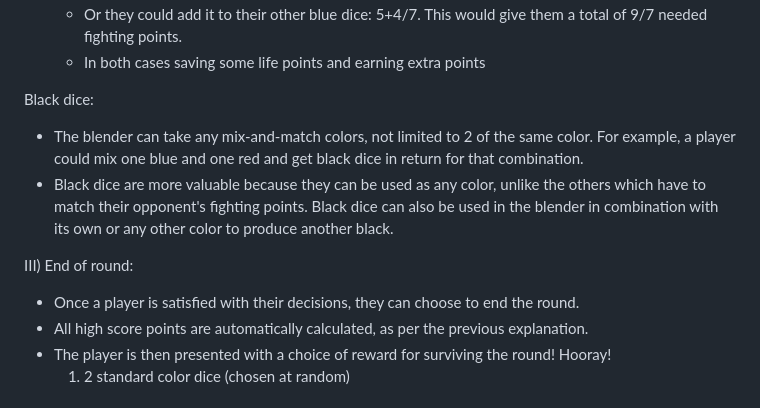
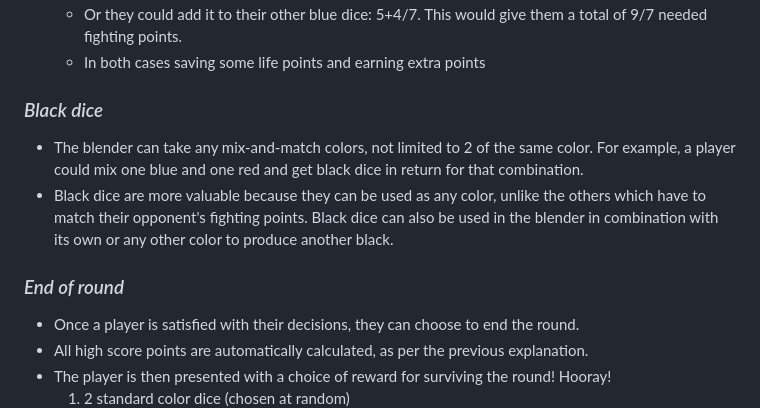
Before and after one commit to CodeConnoisseur74/team7-grogu-23-hackathon, a Markdown page: README.md, the part around one of its changes. GitHub-like rendering.

```diff
--- a/README.md
+++ b/README.md
@@ -63,12 +87,12 @@ II) Player's choice:
 
 
 
-Black dice:
+### _Black dice_
 - The blender can take any mix-and-match colors, not limited to 2 of the same color. For example, a player could mix one blue and one red and get black dice in return for that combination.
 - Black dice are more valuable because they can be used as any color, unlike the others which have to match their opponent's fighting points. Black dice can also be used in the blender in combination with its own or any other color to produce another black.
 
 
-III) End of round:
+### _End of round_
 - Once a player is satisfied with their decisions, they can choose to end the round.
 - All high score points are automatically calculated, as per the previous explanation.
 - The player is then presented with a choice of reward for surviving the round! Hooray!
```
Also changed, not shown: other parts of README.md (+73 -14 lines).
